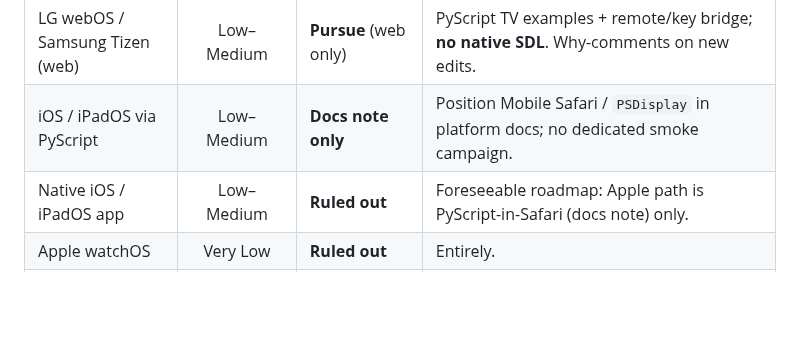
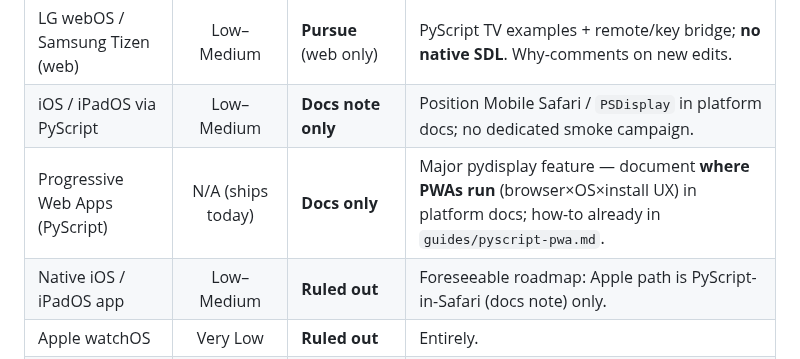
Before and after one commit to PyDevices/.github, a Markdown page: PLATFORM_FEASIBILITY_REPORT.md, the part around the change. GitHub-like rendering; blank space fills up the shorter version.

```diff
--- a/PLATFORM_FEASIBILITY_REPORT.md
+++ b/PLATFORM_FEASIBILITY_REPORT.md
@@ -40,6 +40,7 @@ PyDevices’ stated goal is to run **pydisplay everywhere Python runs with a usa
 | Android TV / Fire OS | Medium–High | **Pursue** | Phone Android treated as stable. Why-comments on new edits. |
 | LG webOS / Samsung Tizen (web) | Low–Medium | **Pursue** (web only) | PyScript TV examples + remote/key bridge; **no native SDL**. Why-comments on new edits. |
 | iOS / iPadOS via PyScript | Low–Medium | **Docs note only** | Position Mobile Safari / `PSDisplay` in platform docs; no dedicated smoke campaign. |
+| Progressive Web Apps (PyScript) | N/A (ships today) | **Docs only** | Major pydisplay feature — document **where PWAs run** (browser×OS×install UX) in platform docs; how-to already in `guides/pyscript-pwa.md`. |
 | Native iOS / iPadOS app | Low–Medium | **Ruled out** | Foreseeable roadmap: Apple path is PyScript-in-Safari (docs note) only. |
 | Apple watchOS | Very Low | **Ruled out** | Entirely. |
 | FreeRTOS / new MCU boards | Medium (via MP) | **Not a platform track** | Normal `displayif` + board_config product work. |
```
Also changed, not shown: PLATFORM_ROADMAP.md (+26 -2 lines).
